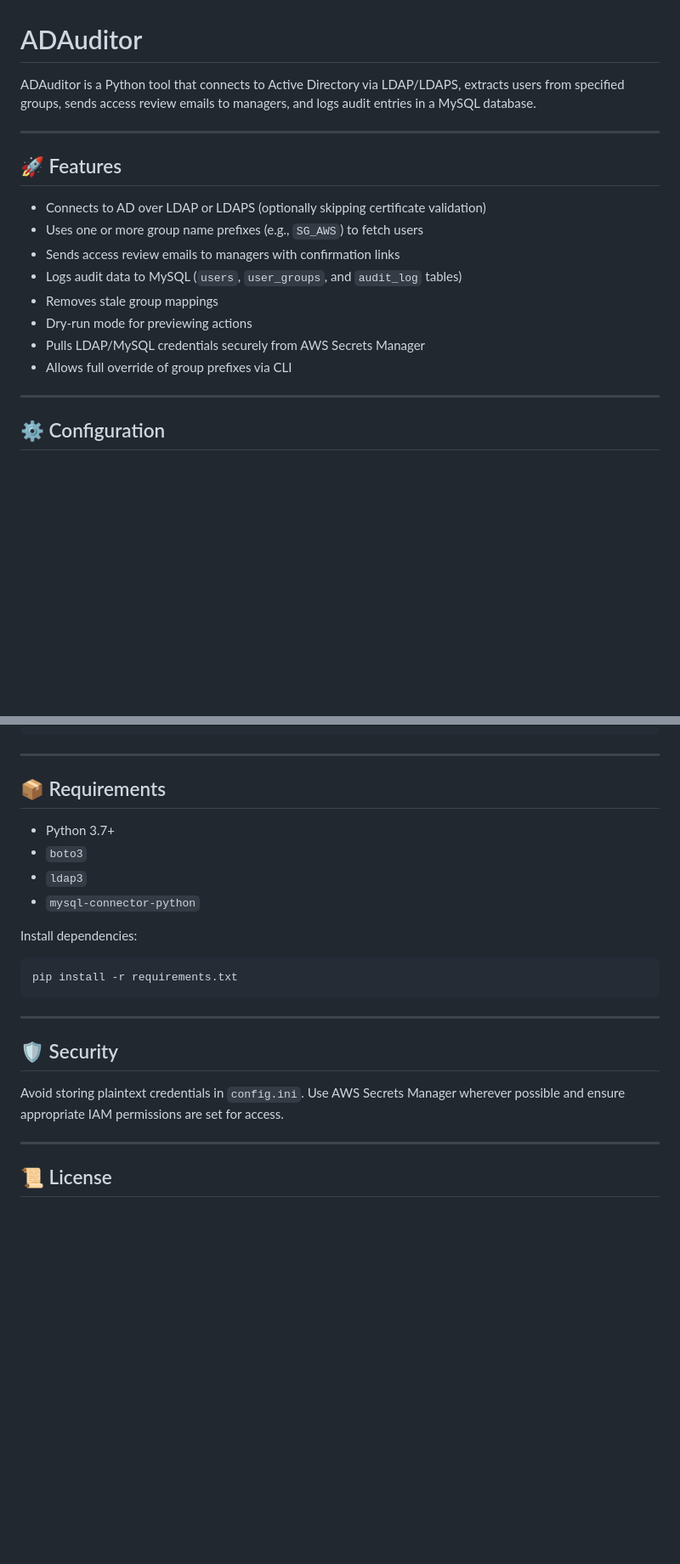
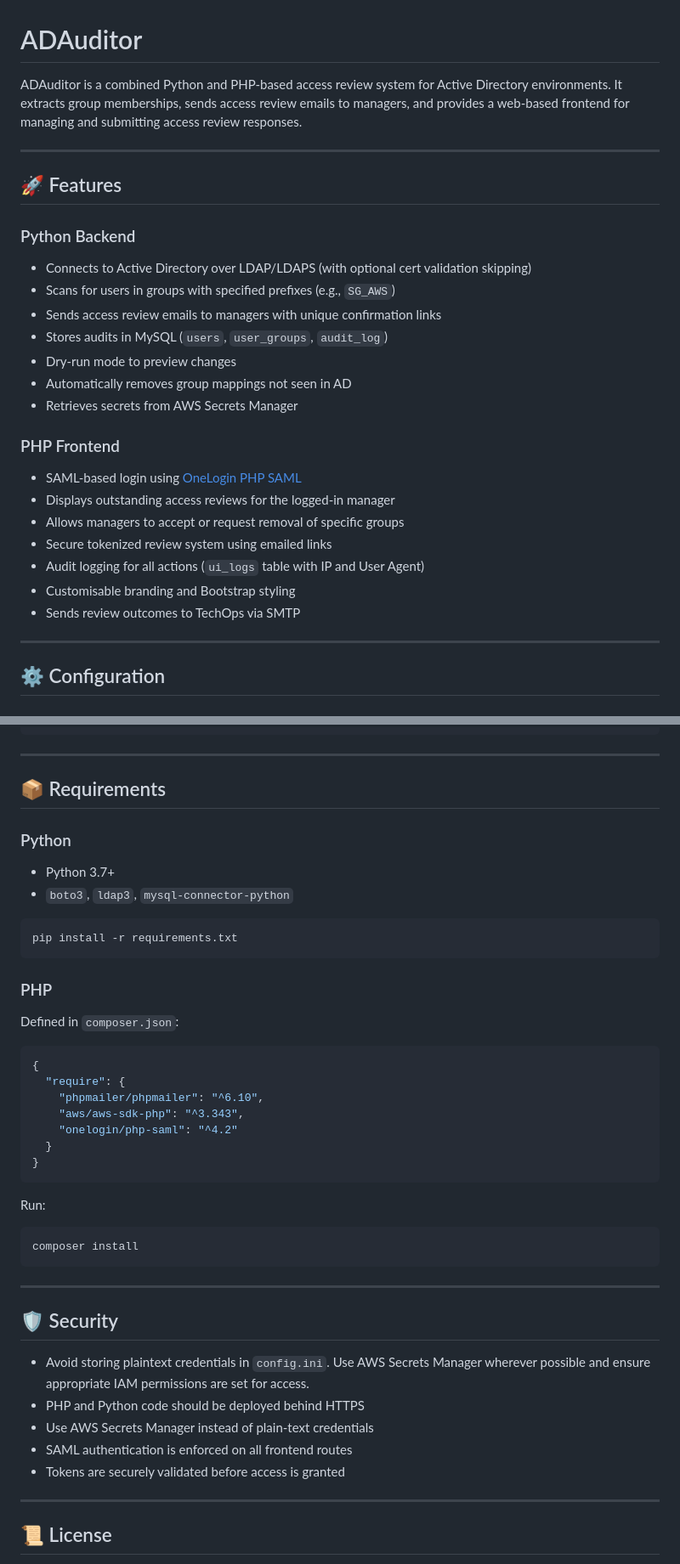
Before and after one commit to disappointingsupernova/ADAuditor, a Markdown page: README.md, 2 parts joined by grey strips. Shown: that part at 85% size. GitHub-like rendering; blank space fills up the shorter version.

````diff
--- a/README.md
+++ b/README.md
@@ -1,19 +1,28 @@
 # ADAuditor
 
-ADAuditor is a Python tool that connects to Active Directory via LDAP/LDAPS, extracts users from specified groups, sends access review emails to managers, and logs audit entries in a MySQL database.
+ADAuditor is a combined Python and PHP-based access review system for Active Directory environments. It extracts group memberships, sends access review emails to managers, and provides a web-based frontend for managing and submitting access review responses.
 
 ---
 
 ## 🚀 Features
 
-- Connects to AD over LDAP or LDAPS (optionally skipping certificate validation)
-- Uses one or more group name prefixes (e.g., `SG_AWS`) to fetch users
-- Sends access review emails to managers with confirmation links
-- Logs audit data to MySQL (`users`, `user_groups`, and `audit_log` tables)
-- Removes stale group mappings
-- Dry-run mode for previewing actions
-- Pulls LDAP/MySQL credentials securely from AWS Secrets Manager
-- Allows full override of group prefixes via CLI
+### Python Backend
+- Connects to Active Directory over LDAP/LDAPS (with optional cert validation skipping)
+- Scans for users in groups with specified prefixes (e.g., `SG_AWS`)
+- Sends access review emails to managers with unique confirmation links
+- Stores audits in MySQL (`users`, `user_groups`, `audit_log`)
+- Dry-run mode to preview changes
+- Automatically removes group mappings not seen in AD
+- Retrieves secrets from AWS Secrets Manager
+
+### PHP Frontend
+- SAML-based login using [OneLogin PHP SAML](https://github.com/onelogin/php-saml)
+- Displays outstanding access reviews for the logged-in manager
+- Allows managers to accept or request removal of specific groups
+- Secure tokenized review system using emailed links
+- Audit logging for all actions (`ui_logs` table with IP and User Agent)
+- Customisable branding and Bootstrap styling
+- Sends review outcomes to TechOps via SMTP
 
 ---
 
@@ -142,22 +193,42 @@ python3 ad_auditor.py --send-all-audit-emails
 
 ## 📦 Requirements
 
+### Python
 - Python 3.7+
-- `boto3`
-- `ldap3`
-- `mysql-connector-python`
-
-Install dependencies:
+- `boto3`, `ldap3`, `mysql-connector-python`
 
 ```bash
 pip install -r requirements.txt
+```
+
+### PHP
+Defined in `composer.json`:
+
+```json
+{
+  "require": {
+    "phpmailer/phpmailer": "^6.10",
+    "aws/aws-sdk-php": "^3.343",
+    "onelogin/php-saml": "^4.2"
+  }
+}
+```
+
+Run:
+
+```bash
+composer install
 ```
 
 ---
 
 ## 🛡️ Security
 
-Avoid storing plaintext credentials in `config.ini`. Use AWS Secrets Manager wherever possible and ensure appropriate IAM permissions are set for access.
+- Avoid storing plaintext credentials in `config.ini`. Use AWS Secrets Manager wherever possible and ensure appropriate IAM permissions are set for access.
+- PHP and Python code should be deployed behind HTTPS
+- Use AWS Secrets Manager instead of plain-text credentials
+- SAML authentication is enforced on all frontend routes
+- Tokens are securely validated before access is granted
 
 
 ---
````
Also changed, not shown: other parts of README.md (+42 -0 lines).
